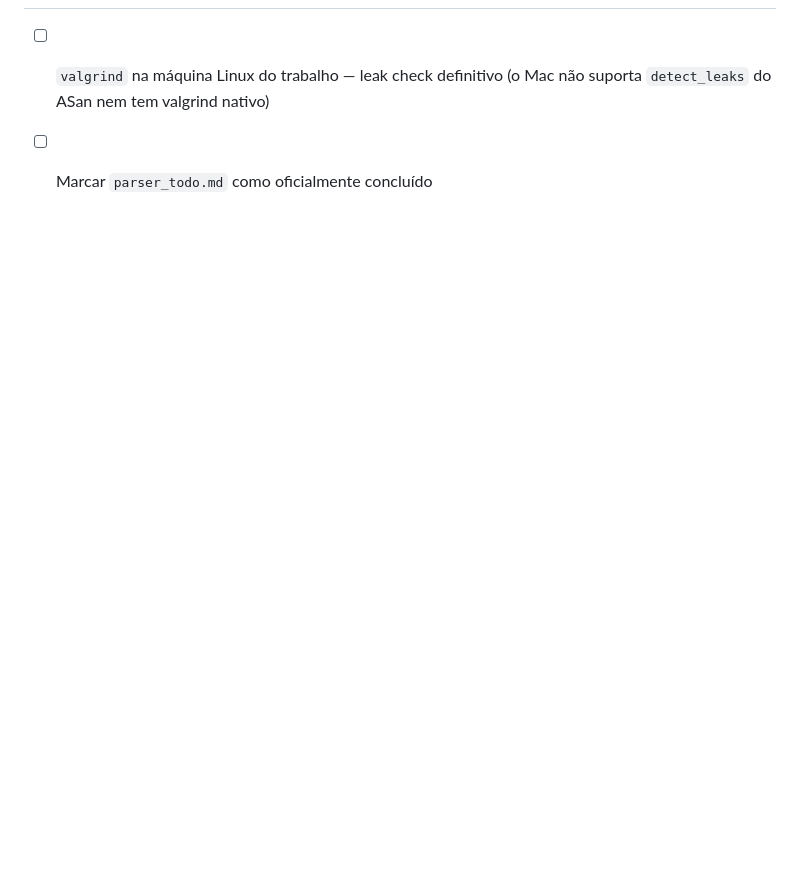
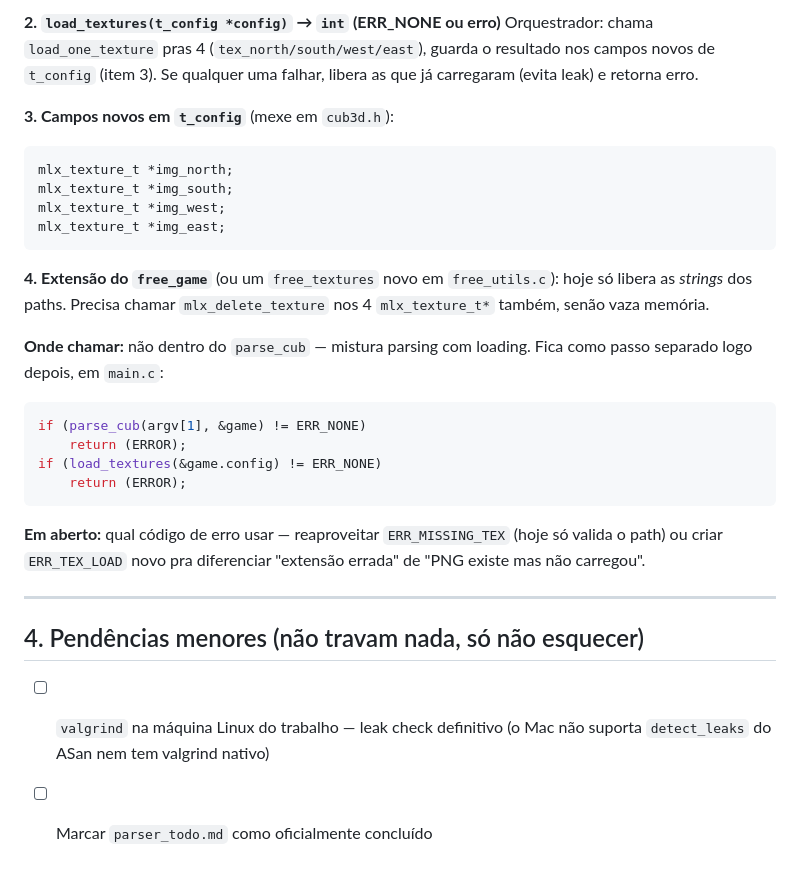
Before and after one commit to filpedroso/cub3D, a Markdown page: docs/next_session_todo.md, the part around one of its changes. GitHub-like rendering; blank space fills up the shorter version.

Commit message:
✨ feat: update next session documentation with integration progress and texture loading plan

````diff
--- a/docs/next_session_todo.md
+++ b/docs/next_session_todo.md
@@ -94,3 +99,39 @@ não conteúdo), mas não dão pra avaliar visualmente o raycasting.
+**2. `load_textures(t_config *config)` → `int` (ERR_NONE ou erro)**
+Orquestrador: chama `load_one_texture` pras 4
+(`tex_north/south/west/east`), guarda o resultado nos campos novos
+de `t_config` (item 3). Se qualquer uma falhar, libera as que já
+carregaram (evita leak) e retorna erro.
+
+**3. Campos novos em `t_config`** (mexe em `cub3d.h`):
+```c
+mlx_texture_t *img_north;
+mlx_texture_t *img_south;
+mlx_texture_t *img_west;
+mlx_texture_t *img_east;
+```
+
+**4. Extensão do `free_game`** (ou um `free_textures` novo em
+`free_utils.c`): hoje só libera as *strings* dos paths. Precisa
+chamar `mlx_delete_texture` nos 4 `mlx_texture_t*` também, senão
+vaza memória.
+
+**Onde chamar:** não dentro do `parse_cub` — mistura parsing com
+loading. Fica como passo separado logo depois, em `main.c`:
+```c
+if (parse_cub(argv[1], &game) != ERR_NONE)
+    return (ERROR);
+if (load_textures(&game.config) != ERR_NONE)
+    return (ERROR);
+```
+
+**Em aberto:** qual código de erro usar — reaproveitar
+`ERR_MISSING_TEX` (hoje só valida o path) ou criar `ERR_TEX_LOAD`
+novo pra diferenciar "extensão errada" de "PNG existe mas não
+carregou".
+
+---
+
+## 4. Pendências menores (não travam nada, só não esquecer)
 - [ ] `valgrind` na máquina Linux do trabalho — leak check definitivo
       (o Mac não suporta `detect_leaks` do ASan nem tem valgrind nativo)
 - [ ] Marcar `parser_todo.md` como oficialmente concluído
````
Also changed, not shown: other parts of docs/next_session_todo.md (+83 -78 lines).
